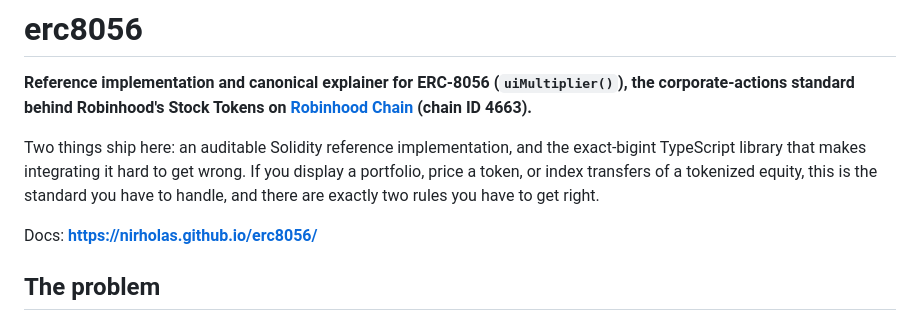
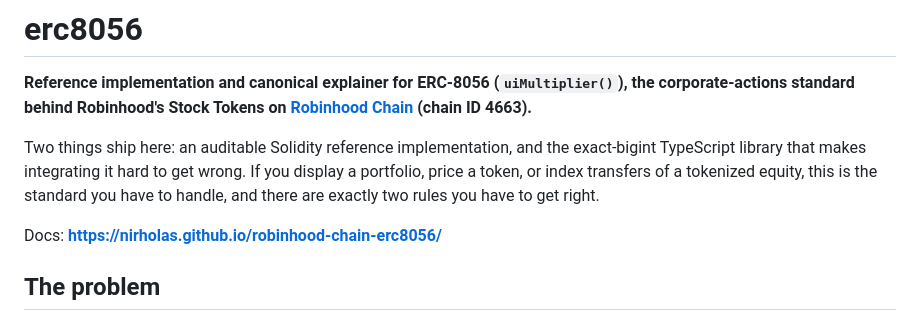
Before and after one commit to nirholas/robinhood-chain-erc8056, a Markdown page: README.md, the part around the change. Drawn GitHub-style.

```diff
--- a/README.md
+++ b/README.md
@@ -7,7 +7,7 @@ TypeScript library that makes integrating it hard to get wrong. If you display a
 price a token, or index transfers of a tokenized equity, this is the standard you have to
 handle, and there are exactly two rules you have to get right.
 
-Docs: **https://nirholas.github.io/erc8056/**
+Docs: **https://nirholas.github.io/robinhood-chain-erc8056/**
 
 ## The problem
 
```
Also changed, not shown: INTEGRATION.md (+1 -1 lines).
